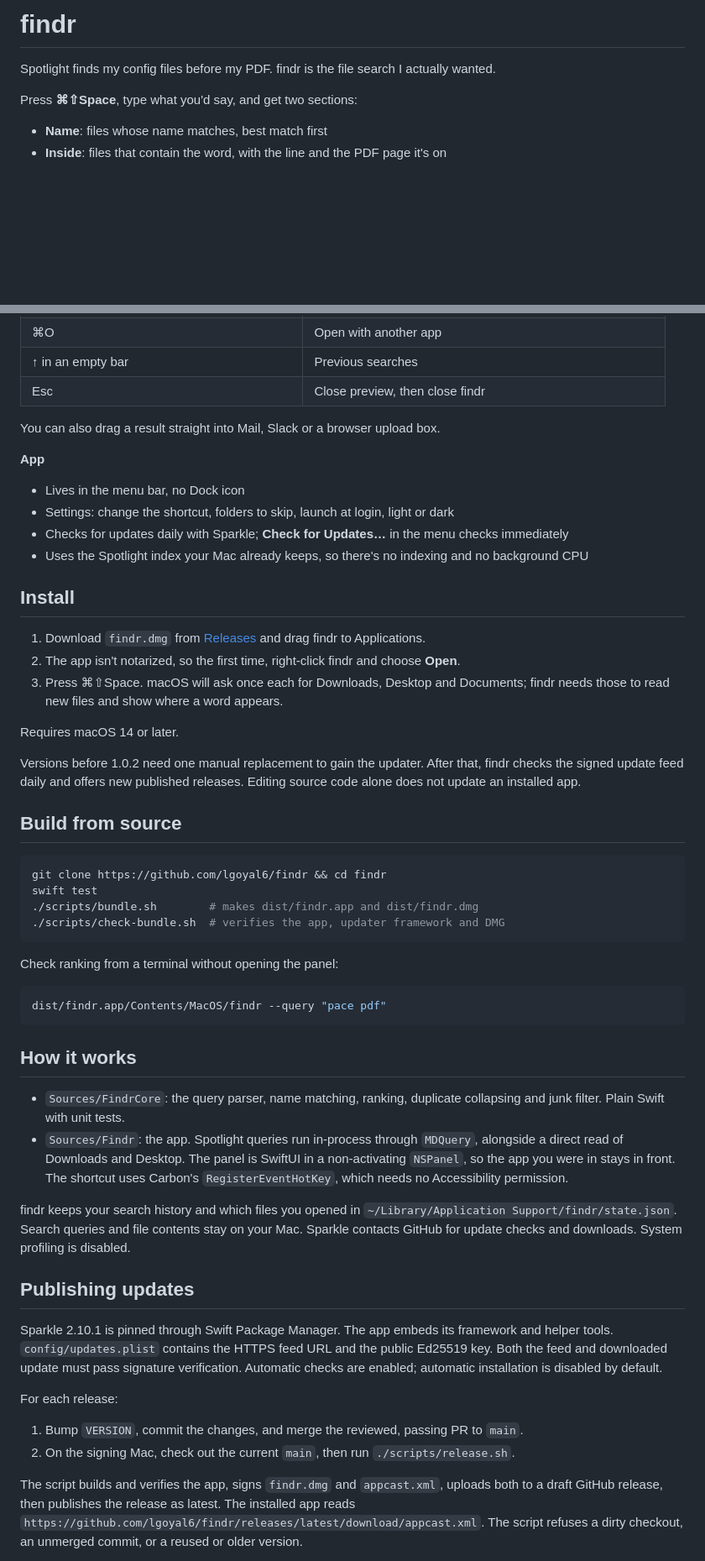
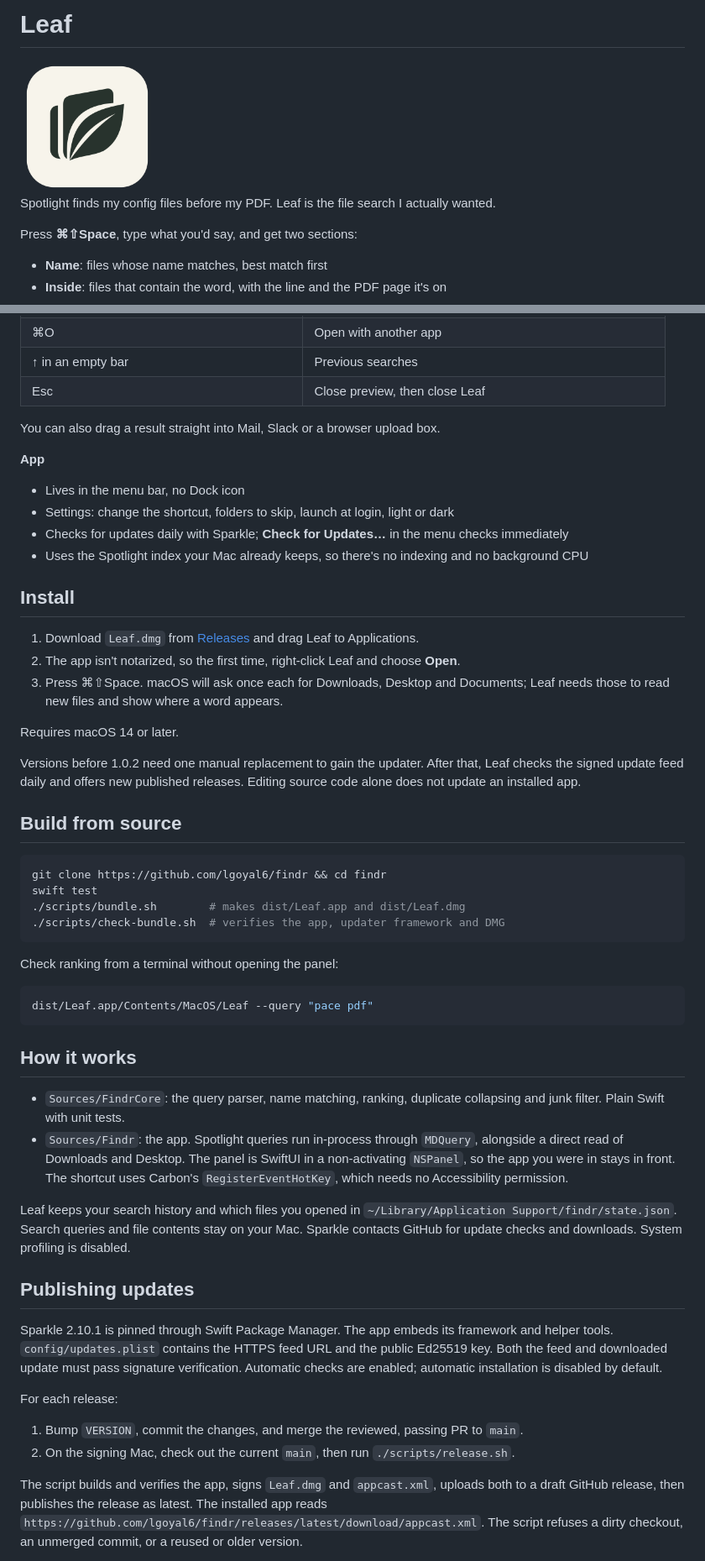
Before and after one commit to lgoyal6/findr, a Markdown page: README.md, 2 parts joined by grey strips. Shown at 84% size. GitHub-like rendering; pictures changed too: assets/Leaf.png (added); blank space fills up the shorter version.

Commit message:
Rebrand app as Leaf

````diff
--- a/README.md
+++ b/README.md
@@ -1,6 +1,8 @@
-# findr
+# Leaf
 
-Spotlight finds my config files before my PDF. findr is the file search I actually wanted.
+<img src="assets/Leaf.png" alt="Leaf icon" width="160">
+
+Spotlight finds my config files before my PDF. Leaf is the file search I actually wanted.
 
 Press **⌘⇧Space**, type what you'd say, and get two sections:
 
@@ -48,7 +50,7 @@ No syntax to learn. No `kind:pdf`, no `name:`, no Finder filter rows.
 | ⌘⇧C | Copy the path |
 | ⌘O | Open with another app |
 | ↑ in an empty bar | Previous searches |
-| Esc | Close preview, then close findr |
+| Esc | Close preview, then close Leaf |
 
 You can also drag a result straight into Mail, Slack or a browser upload box.
 
@@ -60,14 +62,14 @@ You can also drag a result straight into Mail, Slack or a browser upload box.
 
 ## Install
 
-1. Download `findr.dmg` from [Releases](../../releases) and drag findr to Applications.
-2. The app isn't notarized, so the first time, right-click findr and choose **Open**.
-3. Press ⌘⇧Space. macOS will ask once each for Downloads, Desktop and Documents; findr needs those to read new files and show where a word appears.
+1. Download `Leaf.dmg` from [Releases](../../releases) and drag Leaf to Applications.
+2. The app isn't notarized, so the first time, right-click Leaf and choose **Open**.
+3. Press ⌘⇧Space. macOS will ask once each for Downloads, Desktop and Documents; Leaf needs those to read new files and show where a word appears.
 
 Requires macOS 14 or later.
 
 Versions before 1.0.2 need one manual replacement to gain the updater. After that,
-findr checks the signed update feed daily and offers new published releases.
+Leaf checks the signed update feed daily and offers new published releases.
 Editing source code alone does not update an installed app.
 
 ## Build from source
@@ -75,14 +77,14 @@ Editing source code alone does not update an installed app.
 ```bash
 git clone https://github.com/lgoyal6/findr && cd findr
 swift test
-./scripts/bundle.sh        # makes dist/findr.app and dist/findr.dmg
+./scripts/bundle.sh        # makes dist/Leaf.app and dist/Leaf.dmg
 ./scripts/check-bundle.sh  # verifies the app, updater framework and DMG
 ```
 
 Check ranking from a terminal without opening the panel:
 
 ```bash
-dist/findr.app/Contents/MacOS/findr --query "pace pdf"
+dist/Leaf.app/Contents/MacOS/Leaf --query "pace pdf"
 ```
 
 ## How it works
@@ -90,7 +92,7 @@ dist/findr.app/Contents/MacOS/findr --query "pace pdf"
 - `Sources/FindrCore`: the query parser, name matching, ranking, duplicate collapsing and junk filter. Plain Swift with unit tests.
 - `Sources/Findr`: the app. Spotlight queries run in-process through `MDQuery`, alongside a direct read of Downloads and Desktop. The panel is SwiftUI in a non-activating `NSPanel`, so the app you were in stays in front. The shortcut uses Carbon's `RegisterEventHotKey`, which needs no Accessibility permission.
 
-findr keeps your search history and which files you opened in `~/Library/Application Support/findr/state.json`.
+Leaf keeps your search history and which files you opened in `~/Library/Application Support/findr/state.json`.
 Search queries and file contents stay on your Mac. Sparkle contacts GitHub for update
 checks and downloads. System profiling is disabled.
 
@@ -106,7 +108,7 @@ For each release:
 1. Bump `VERSION`, commit the changes, and merge the reviewed, passing PR to `main`.
 2. On the signing Mac, check out the current `main`, then run `./scripts/release.sh`.
 
-The script builds and verifies the app, signs `findr.dmg` and `appcast.xml`, uploads
+The script builds and verifies the app, signs `Leaf.dmg` and `appcast.xml`, uploads
 both to a draft GitHub release, then publishes the release as latest. The installed
 app reads `https://github.com/lgoyal6/findr/releases/latest/download/appcast.xml`.
 The script refuses a dirty checkout, an unmerged commit, or a reused or older version.
````
Also changed, not shown: other parts of README.md (+9 -3 lines), 12 other files.
